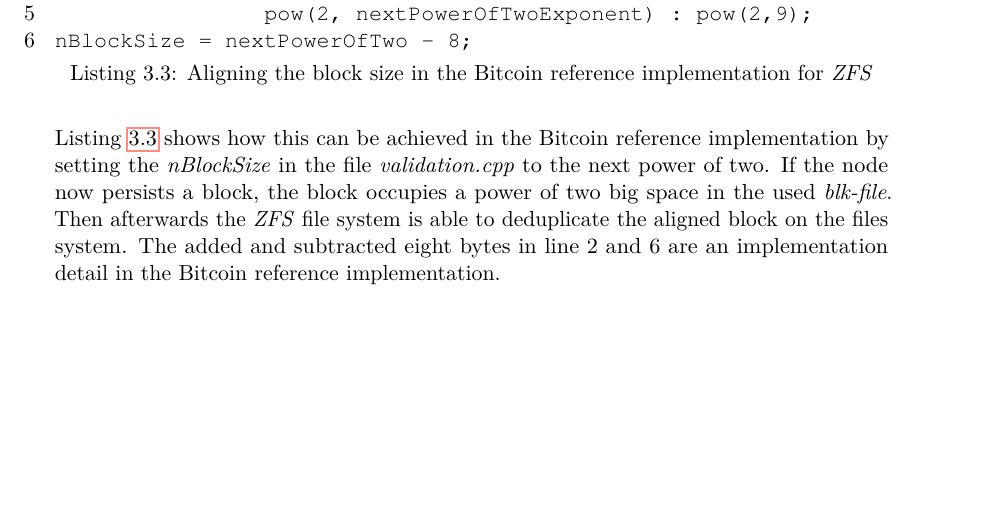
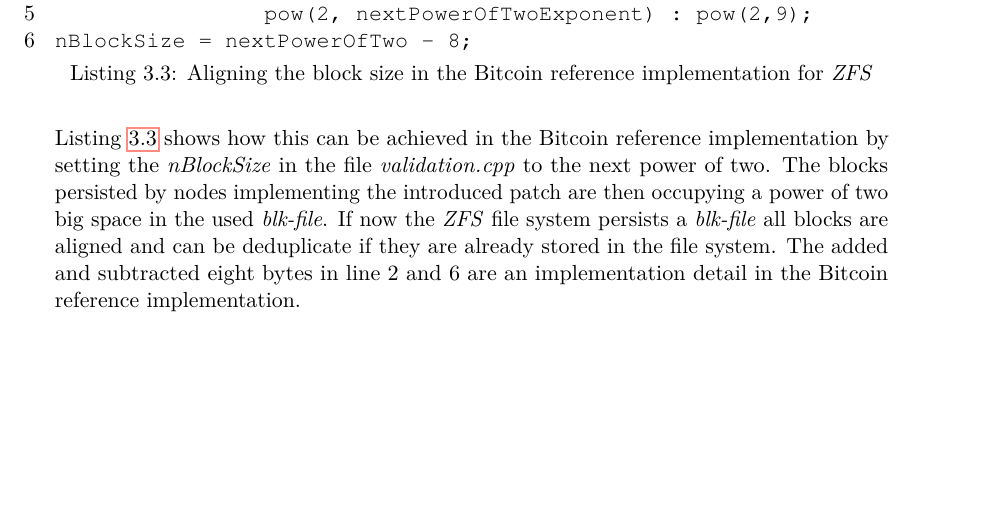
Before and after one commit to simonmulser/master-thesis, a LaTeX thesis (thesis/thesis.tex, which reads thesis/chapters/simulation_framework.tex): part of page 37 of 79, cut so that both start at the same text. Compiled offline with pdfLaTeX.

Commit message:
improve paragraph about long-term storage

```diff
--- a/thesis/chapters/simulation_framework.tex
+++ b/thesis/chapters/simulation_framework.tex
@@ -381,5 +381,6 @@ nBlockSize = nextPowerOfTwo - 8;
 \end{minipage}
 
 Listing \ref{lst:align_zfs} shows how this can be achieved in the Bitcoin reference implementation by setting the \textit{nBlockSize} in the file \textit{validation.cpp} to the next power of two.
-If the node now persists a block, the block occupies a power of two big space in the used \textit{blk-file}. Then afterwards the \textit{ZFS} file system is able to deduplicate the aligned block on the files system.
+The blocks persisted by nodes implementing the introduced patch are then occupying a power of two big space in the used \textit{blk-file}.
+If now the \textit{ZFS} file system persists a \textit{blk-file} all blocks are aligned and can be deduplicate if they are already stored in the file system.
 The added and subtracted eight bytes in line 2 and 6 are an implementation detail in the Bitcoin reference implementation.
```
Also changed, not shown: thesis/thesis.pdf.
